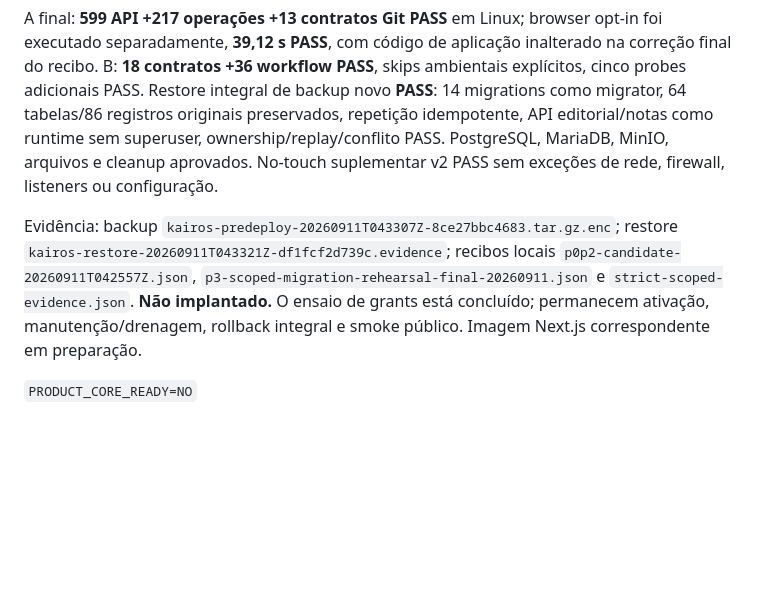
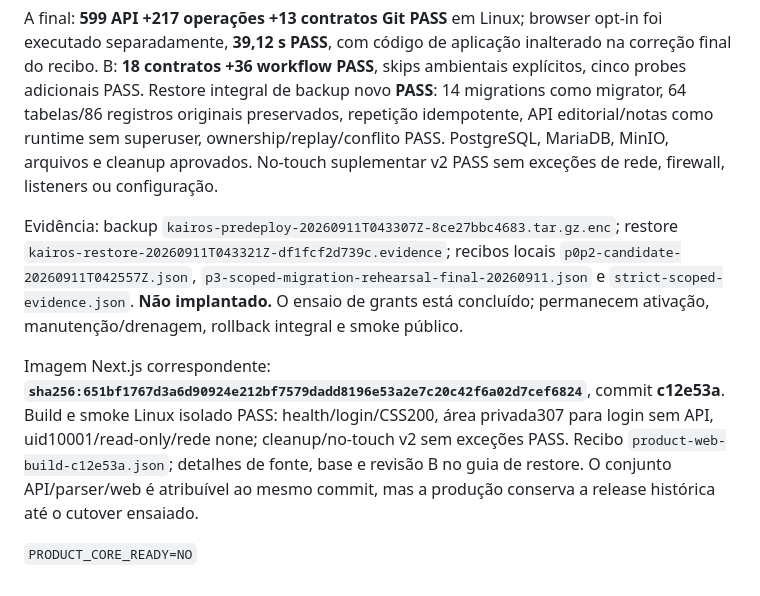
Before and after one commit to Mnst-pixel/WJV_Brejo, a Markdown page: docs/P3-P6-ENTREGA.md, the part around the change. GitHub-like rendering; blank space fills up the shorter version.

```diff
--- a/docs/P3-P6-ENTREGA.md
+++ b/docs/P3-P6-ENTREGA.md
@@ -258,6 +258,8 @@ Alteração: reconciliação compatível com tabelas futuras; bloqueio editorial
 
 A final: **599 API +217 operações +13 contratos Git PASS** em Linux; browser opt-in foi executado separadamente, **39,12 s PASS**, com código de aplicação inalterado na correção final do recibo. B: **18 contratos +36 workflow PASS**, skips ambientais explícitos, cinco probes adicionais PASS. Restore integral de backup novo **PASS**: 14 migrations como migrator, 64 tabelas/86 registros originais preservados, repetição idempotente, API editorial/notas como runtime sem superuser, ownership/replay/conflito PASS. PostgreSQL, MariaDB, MinIO, arquivos e cleanup aprovados. No-touch suplementar v2 PASS sem exceções de rede, firewall, listeners ou configuração.
 
-Evidência: backup `kairos-predeploy-20260911T043307Z-8ce27bbc4683.tar.gz.enc`; restore `kairos-restore-20260911T043321Z-df1fcf2d739c.evidence`; recibos locais `p0p2-candidate-20260911T042557Z.json`, `p3-scoped-migration-rehearsal-final-20260911.json` e `strict-scoped-evidence.json`. **Não implantado.** O ensaio de grants está concluído; permanecem ativação, manutenção/drenagem, rollback integral e smoke público. Imagem Next.js correspondente em preparação.
+Evidência: backup `kairos-predeploy-20260911T043307Z-8ce27bbc4683.tar.gz.enc`; restore `kairos-restore-20260911T043321Z-df1fcf2d739c.evidence`; recibos locais `p0p2-candidate-20260911T042557Z.json`, `p3-scoped-migration-rehearsal-final-20260911.json` e `strict-scoped-evidence.json`. **Não implantado.** O ensaio de grants está concluído; permanecem ativação, manutenção/drenagem, rollback integral e smoke público.
+
+Imagem Next.js correspondente: **`sha256:651bf1767d3a6d90924e212bf7579dadd8196e53a2e7c20c42f6a02d7cef6824`**, commit **c12e53a**. Build e smoke Linux isolado PASS: health/login/CSS200, área privada307 para login sem API, uid10001/read-only/rede none; cleanup/no-touch v2 sem exceções PASS. Recibo `product-web-build-c12e53a.json`; detalhes de fonte, base e revisão B no guia de restore. O conjunto API/parser/web é atribuível ao mesmo commit, mas a produção conserva a release histórica até o cutover ensaiado.
 
 `PRODUCT_CORE_READY=NO`
```
Also changed, not shown: docs/P1-SCOPED-RESTORE.md (+9 -1 lines).
